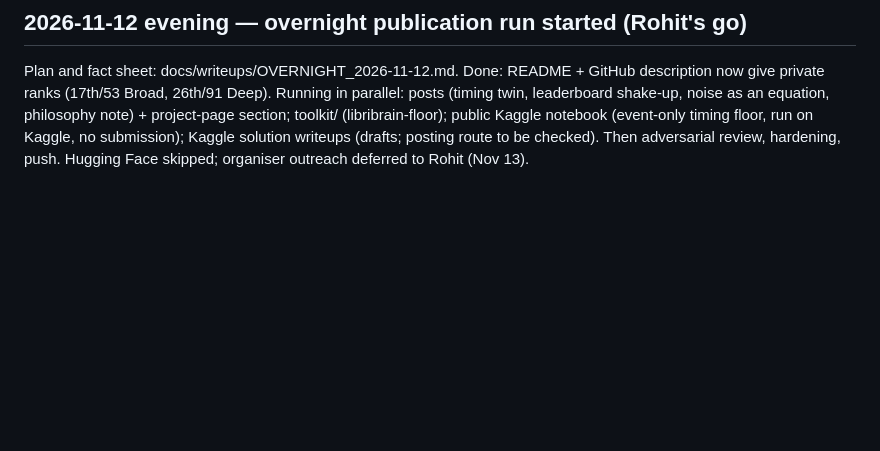
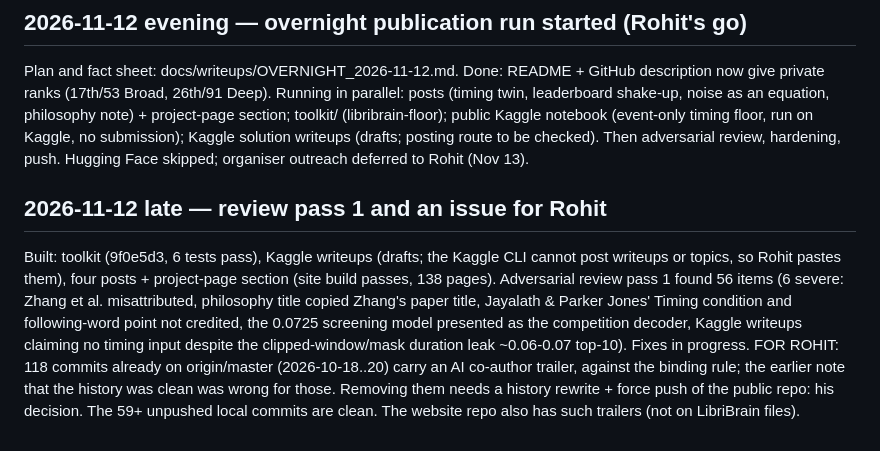
Before and after one commit to rohit-ravi2/libribrain-2026, a Markdown page: PROGRESS.md, the part around the change. GitHub-like rendering; blank space fills up the shorter version.

Commit message:
docs: overnight run status, review pass 1, trailer issue for review

```diff
--- a/PROGRESS.md
+++ b/PROGRESS.md
@@ -324,3 +324,14 @@ Plan and fact sheet: docs/writeups/OVERNIGHT_2026-11-12.md. Done: README + GitHu
 philosophy note) + project-page section; toolkit/ (libribrain-floor); public Kaggle notebook (event-only timing floor,
 run on Kaggle, no submission); Kaggle solution writeups (drafts; posting route to be checked). Then adversarial review,
 hardening, push. Hugging Face skipped; organiser outreach deferred to Rohit (Nov 13).
+
+## 2026-11-12 late — review pass 1 and an issue for Rohit
+Built: toolkit (9f0e5d3, 6 tests pass), Kaggle writeups (drafts; the Kaggle CLI cannot post writeups or topics, so Rohit pastes
+them), four posts + project-page section (site build passes, 138 pages). Adversarial review pass 1 found 56 items
+(6 severe: Zhang et al. misattributed, philosophy title copied Zhang's paper title, Jayalath & Parker Jones' Timing
+condition and following-word point not credited, the 0.0725 screening model presented as the competition decoder, Kaggle
+writeups claiming no timing input despite the clipped-window/mask duration leak ~0.06-0.07 top-10). Fixes in progress.
+FOR ROHIT: 118 commits already on origin/master (2026-10-18..20) carry an AI co-author trailer, against the binding rule;
+the earlier note that the history was clean was wrong for those. Removing them needs a history rewrite + force push of
+the public repo: his decision. The 59+ unpushed local commits are clean. The website repo also has such trailers (not on
+LibriBrain files).
```
